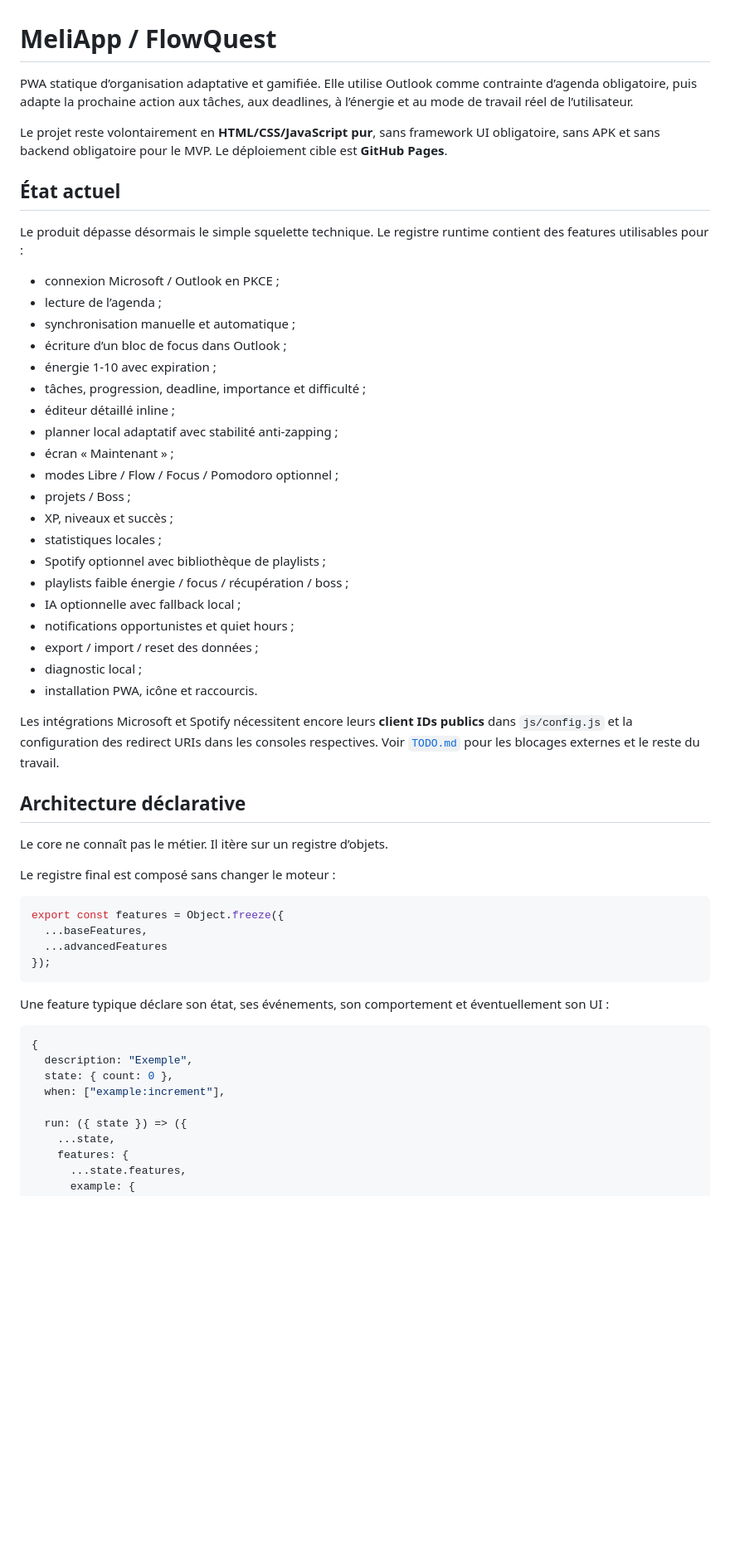
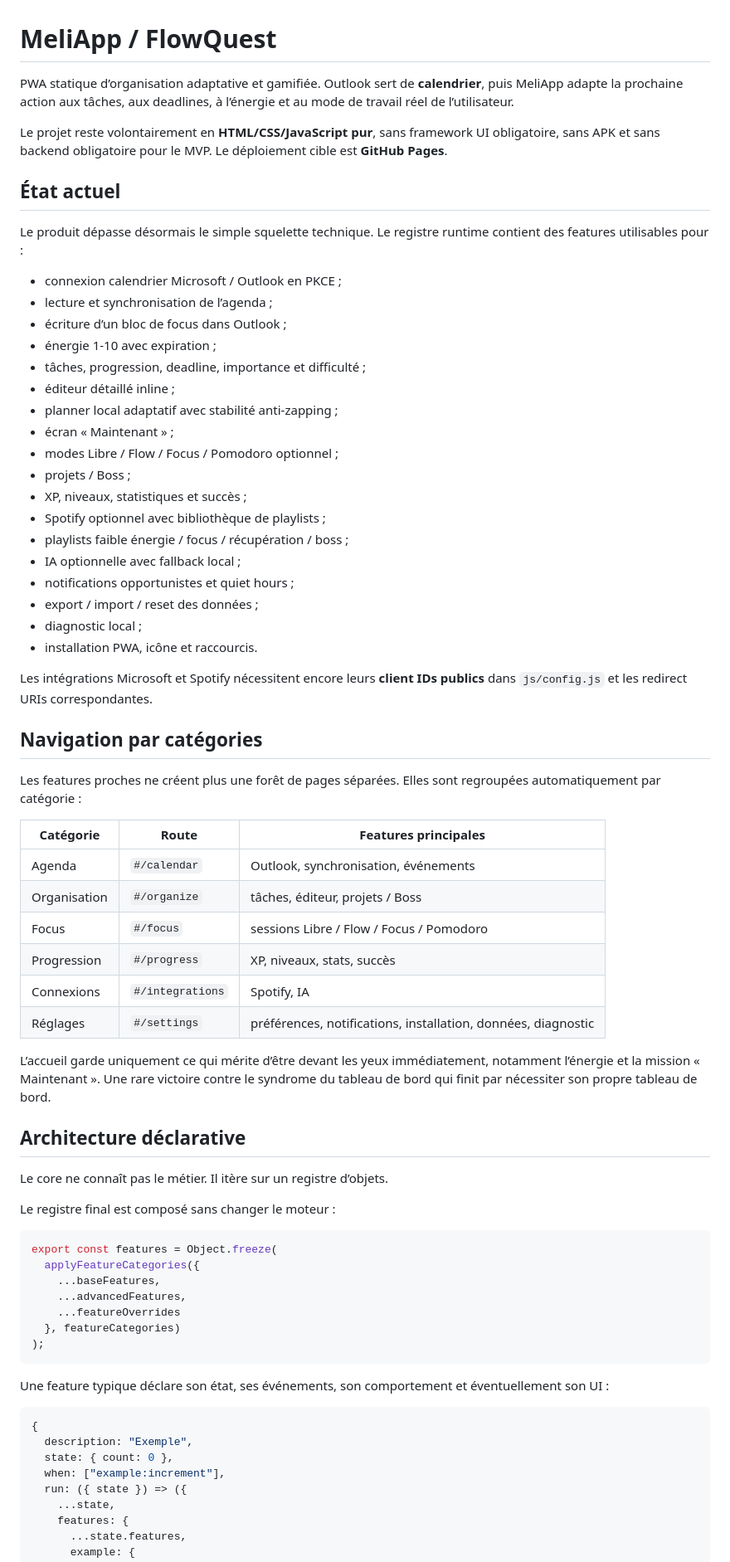
Before and after one commit to CYPT71/MeliApp, a Markdown page: README.md, the part around one of its changes. Shown at 83% size. Rendered like a GitHub page; blank space fills up the shorter version.

````diff
--- a/README.md
+++ b/README.md
@@ -1,6 +1,6 @@
 # MeliApp / FlowQuest
 
-PWA statique d’organisation adaptative et gamifiée. Elle utilise Outlook comme contrainte d’agenda obligatoire, puis adapte la prochaine action aux tâches, aux deadlines, à l’énergie et au mode de travail réel de l’utilisateur.
+PWA statique d’organisation adaptative et gamifiée. Outlook sert de **calendrier**, puis MeliApp adapte la prochaine action aux tâches, aux deadlines, à l’énergie et au mode de travail réel de l’utilisateur.
 
 Le projet reste volontairement en **HTML/CSS/JavaScript pur**, sans framework UI obligatoire, sans APK et sans backend obligatoire pour le MVP. Le déploiement cible est **GitHub Pages**.
 
@@ -8,9 +8,8 @@ Le projet reste volontairement en **HTML/CSS/JavaScript pur**, sans framework UI
 
 Le produit dépasse désormais le simple squelette technique. Le registre runtime contient des features utilisables pour :
 
-- connexion Microsoft / Outlook en PKCE ;
-- lecture de l’agenda ;
-- synchronisation manuelle et automatique ;
+- connexion calendrier Microsoft / Outlook en PKCE ;
+- lecture et synchronisation de l’agenda ;
 - écriture d’un bloc de focus dans Outlook ;
 - énergie 1-10 avec expiration ;
 - tâches, progression, deadline, importance et difficulté ;
@@ -19,8 +18,7 @@ Le produit dépasse désormais le simple squelette technique. Le registre runtim
 - écran « Maintenant » ;
 - modes Libre / Flow / Focus / Pomodoro optionnel ;
 - projets / Boss ;
-- XP, niveaux et succès ;
-- statistiques locales ;
+- XP, niveaux, statistiques et succès ;
 - Spotify optionnel avec bibliothèque de playlists ;
 - playlists faible énergie / focus / récupération / boss ;
 - IA optionnelle avec fallback local ;
@@ -29,7 +27,22 @@ Le produit dépasse désormais le simple squelette technique. Le registre runtim
 - diagnostic local ;
 - installation PWA, icône et raccourcis.
 
-Les intégrations Microsoft et Spotify nécessitent encore leurs **client IDs publics** dans `js/config.js` et la configuration des redirect URIs dans les consoles respectives. Voir [`TODO.md`](./TODO.md) pour les blocages externes et le reste du travail.
+Les intégrations Microsoft et Spotify nécessitent encore leurs **client IDs publics** dans `js/config.js` et les redirect URIs correspondantes.
+
+## Navigation par catégories
+
+Les features proches ne créent plus une forêt de pages séparées. Elles sont regroupées automatiquement par catégorie :
+
+| Catégorie | Route | Features principales |
+|---|---|---|
+| Agenda | `#/calendar` | Outlook, synchronisation, événements |
+| Organisation | `#/organize` | tâches, éditeur, projets / Boss |
+| Focus | `#/focus` | sessions Libre / Flow / Focus / Pomodoro |
+| Progression | `#/progress` | XP, niveaux, stats, succès |
+| Connexions | `#/integrations` | Spotify, IA |
+| Réglages | `#/settings` | préférences, notifications, installation, données, diagnostic |
+
+L’accueil garde uniquement ce qui mérite d’être devant les yeux immédiatement, notamment l’énergie et la mission « Maintenant ». Une rare victoire contre le syndrome du tableau de bord qui finit par nécessiter son propre tableau de bord.
 
 ## Architecture déclarative
 
@@ -38,10 +51,13 @@ Le core ne connaît pas le métier. Il itère sur un registre d’objets.
 Le registre final est composé sans changer le moteur :
 
 ```js
-export const features = Object.freeze({
-  ...baseFeatures,
-  ...advancedFeatures
-});
+export const features = Object.freeze(
+  applyFeatureCategories({
+    ...baseFeatures,
+    ...advancedFeatures,
+    ...featureOverrides
+  }, featureCategories)
+);
 ```
 
 Une feature typique déclare son état, ses événements, son comportement et éventuellement son UI :
@@ -51,7 +67,6 @@ Une feature typique déclare son état, ses événements, son comportement et é
   description: "Exemple",
   state: { count: 0 },
   when: ["example:increment"],
-
   run: ({ state }) => ({
     ...state,
     features: {
````
Also changed, not shown: other parts of README.md (+48 -25 lines).
